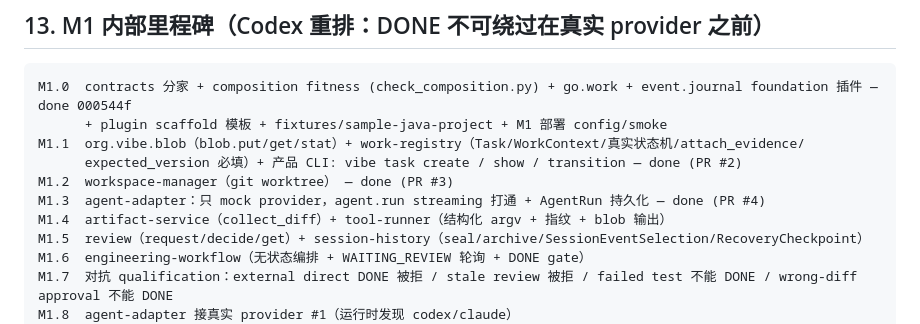
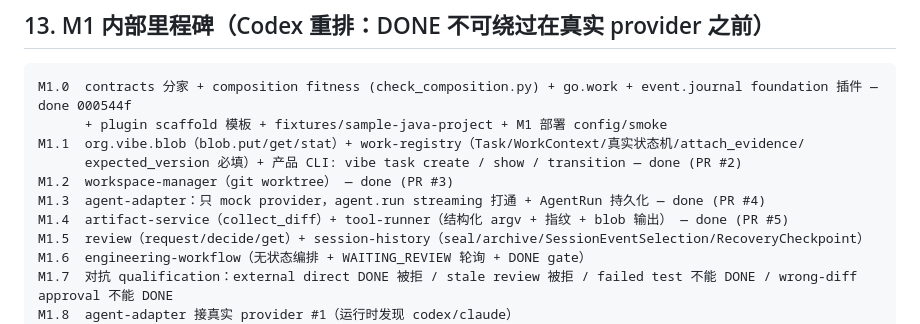
Before and after one commit to oashasu/agent-native-os, a Markdown page: docs/M1-DESIGN.md, the part around the change. GitHub-like rendering.

Commit message:
docs: mark M1.4 done (PR #5); pin M1.5 plan base to 926c2e9
Co-Authored-By: Claude Sonnet 5 <noreply@anthropic.com>
Claude-Session: https://claude.ai/code/session_01DuRbQqWoifXbyyL5KXmqsq

```diff
--- a/docs/M1-DESIGN.md
+++ b/docs/M1-DESIGN.md
@@ -515,7 +515,7 @@ M1.1  org.vibe.blob（blob.put/get/stat）+ work-registry（Task/WorkContext/真
       expected_version 必填）+ 产品 CLI: vibe task create / show / transition — done (PR #2)
 M1.2  workspace-manager（git worktree） — done (PR #3)
 M1.3  agent-adapter：只 mock provider，agent.run streaming 打通 + AgentRun 持久化 — done (PR #4)
-M1.4  artifact-service（collect_diff）+ tool-runner（结构化 argv + 指纹 + blob 输出）
+M1.4  artifact-service（collect_diff）+ tool-runner（结构化 argv + 指纹 + blob 输出） — done (PR #5)
 M1.5  review（request/decide/get）+ session-history（seal/archive/SessionEventSelection/RecoveryCheckpoint）
 M1.6  engineering-workflow（无状态编排 + WAITING_REVIEW 轮询 + DONE gate）
 M1.7  对抗 qualification：external direct DONE 被拒 / stale review 被拒 / failed test 不能 DONE / wrong-diff approval 不能 DONE
```
Also changed, not shown: 1 other file.
